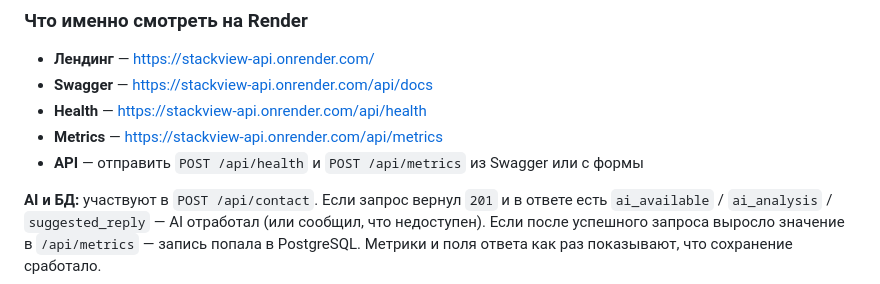
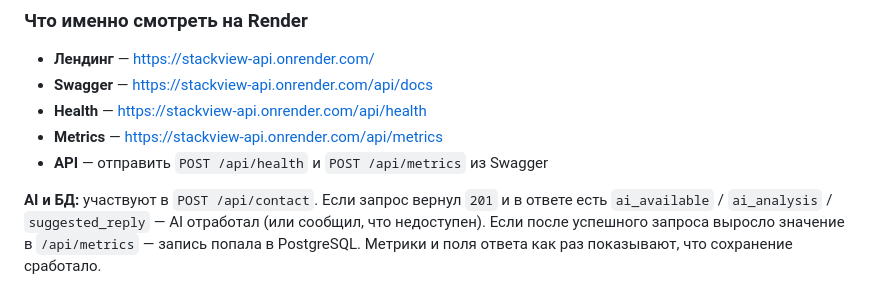
Before and after one commit to simbarilion/StackView, a Markdown page: README.md, the part around the change. Rendered like a GitHub page.

```diff
--- a/README.md
+++ b/README.md
@@ -21,7 +21,7 @@ StackView — сервис обратной связи для персональ
 - **Swagger** — https://stackview-api.onrender.com/api/docs
 - **Health** — https://stackview-api.onrender.com/api/health
 - **Metrics** — https://stackview-api.onrender.com/api/metrics
-- **API** — отправить `POST /api/health` и `POST /api/metrics` из Swagger или с формы
+- **API** — отправить `POST /api/health` и `POST /api/metrics` из Swagger
 
 **AI и БД:** участвуют в `POST /api/contact`. Если запрос вернул `201` и в ответе есть `ai_available` / `ai_analysis` / `suggested_reply` — AI отработал (или сообщил, что недоступен). Если после успешного запроса выросло значение в `/api/metrics` — запись попала в PostgreSQL. Метрики и поля ответа как раз показывают, что сохранение сработало.
 
```
